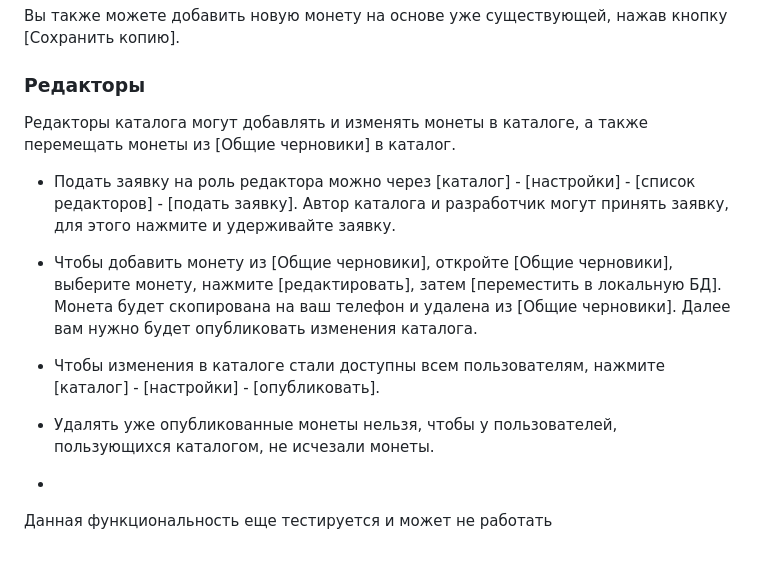
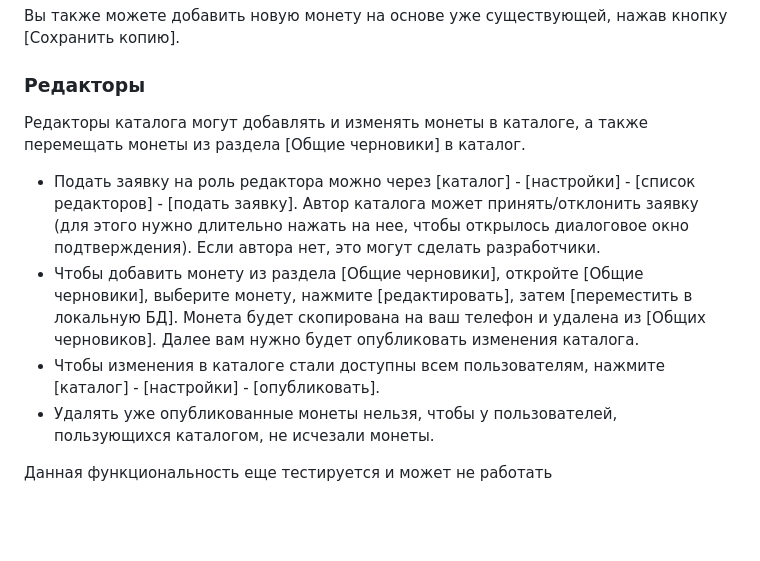
Before and after one commit to green-enoz/coins, a Markdown page: README.md, the part around the change. GitHub-like rendering; blank space fills up the shorter version.

```diff
--- a/README.md
+++ b/README.md
@@ -145,12 +145,12 @@
 Вы также можете добавить новую монету на основе уже существующей, нажав кнопку [Сохранить копию].
 
 ### Редакторы
-Редакторы каталога могут добавлять и изменять монеты в каталоге, а также перемещать монеты из [Общие черновики] в каталог.
+Редакторы каталога могут добавлять и изменять монеты в каталоге, а также перемещать монеты из раздела [Общие черновики] в каталог.
 
-- Подать заявку на роль редактора можно через [каталог] - [настройки] - [список редакторов] - [подать заявку]. Автор каталога и разработчик могут принять заявку, для этого нажмите и удерживайте заявку.
-- Чтобы добавить монету из [Общие черновики], откройте [Общие черновики], выберите монету, нажмите [редактировать], затем [переместить в локальную БД]. Монета будет скопирована на ваш телефон и удалена из [Общие черновики]. Далее вам нужно будет опубликовать изменения каталога.
+- Подать заявку на роль редактора можно через [каталог] - [настройки] - [список редакторов] - [подать заявку]. Автор каталога может принять/отклонить заявку (для этого нужно длительно нажать на нее, чтобы открылось диалоговое окно подтверждения). Если автора нет, это могут сделать разработчики.
+- Чтобы добавить монету из раздела [Общие черновики], откройте [Общие черновики], выберите монету, нажмите [редактировать], затем [переместить в локальную БД]. Монета будет скопирована на ваш телефон и удалена из [Общих черновиков]. Далее вам нужно будет опубликовать изменения каталога.
 - Чтобы изменения в каталоге стали доступны всем пользователям, нажмите [каталог] - [настройки] - [опубликовать].
 - Удалять уже опубликованные монеты нельзя, чтобы у пользователей, пользующихся каталогом, не исчезали монеты.
 
--
+
 Данная функциональность еще тестируется и может не работать
```
